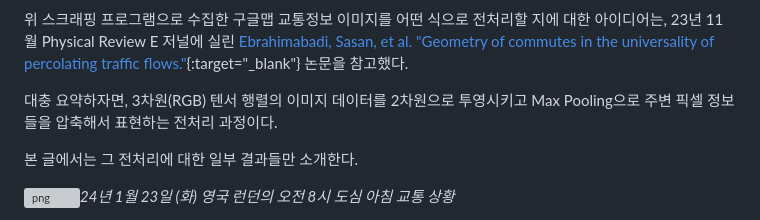
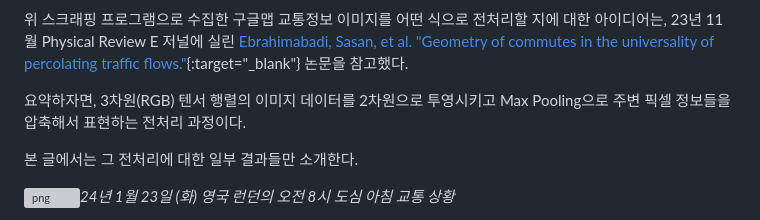
Before and after one commit to zoshs2/ScrapingGoogleMap, a Markdown page: README.md, the part around the change. Drawn GitHub-style; grey boxes are pictures that could not be loaded.

Commit message:
Desc. Commit

```diff
--- a/README.md
+++ b/README.md
@@ -258,7 +258,7 @@ Slurm Command-line Tips in Terminal.
 
 위 스크래핑 프로그램으로 수집한 구글맵 교통정보 이미지를 어떤 식으로 전처리할 지에 대한 아이디어는, 23년 11월 Physical Review E 저널에 실린 [Ebrahimabadi, Sasan, et al. "Geometry of commutes in the universality of percolating traffic flows."](https://doi.org/10.1103/PhysRevE.108.054311){:target="_blank"} 논문을 참고했다.
 
-대충 요약하자면, 3차원(RGB) 텐서 행렬의 이미지 데이터를 2차원으로 투영시키고 Max Pooling으로 주변 픽셀 정보들을 압축해서 표현하는 전처리 과정이다.
+요약하자면, 3차원(RGB) 텐서 행렬의 이미지 데이터를 2차원으로 투영시키고 Max Pooling으로 주변 픽셀 정보들을 압축해서 표현하는 전처리 과정이다.
 
 본 글에서는 그 전처리에 대한 일부 결과들만 소개한다.
 
```
